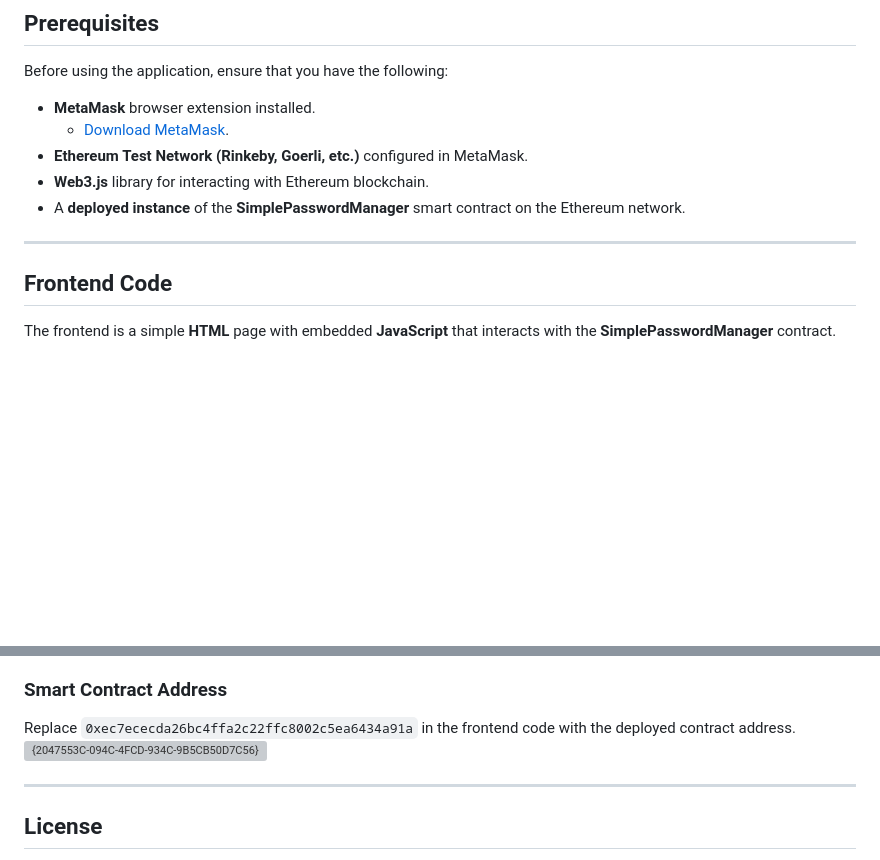
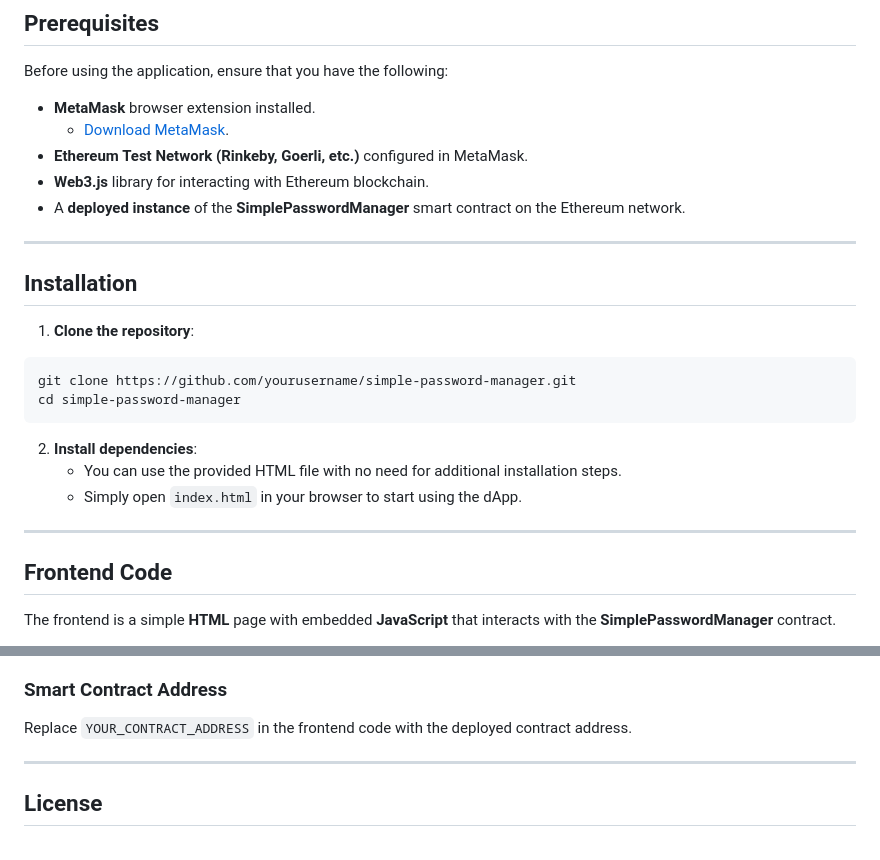
Before and after one commit to rahuldh-cm/edu-chain-project, a Markdown page: Readme.md, 2 parts joined by grey strips. Drawn GitHub-style; blank space fills up the shorter version; grey boxes are pictures that could not be loaded.

````diff
--- a/Readme.md
+++ b/Readme.md
@@ -38,6 +38,22 @@ Before using the application, ensure that you have the following:
 - A **deployed instance** of the **SimplePasswordManager** smart contract on the Ethereum network.
 
 ---
+
+## Installation
+
+1. **Clone the repository**:
+
+```bash
+git clone https://github.com/yourusername/simple-password-manager.git
+cd simple-password-manager
+```
+
+2. **Install dependencies**:
+   - You can use the provided HTML file with no need for additional installation steps.
+   - Simply open `index.html` in your browser to start using the dApp.
+
+---
+
 ## Frontend Code
 
 The frontend is a simple **HTML** page with embedded **JavaScript** that interacts with the **SimplePasswordManager** contract.
@@ -256,9 +272,7 @@ Here is an overview of the key components:
 
 ### Smart Contract Address
 
-Replace `0xec7ececda26bc4ffa2c22ffc8002c5ea6434a91a` in the frontend code with the deployed contract address.
-![{2047553C-094C-4FCD-934C-9B5CB50D7C56}](https://github.com/user-attachments/assets/9e3cd8c0-3a23-4bb0-9fe8-965e63865fc5)
-
+Replace `YOUR_CONTRACT_ADDRESS` in the frontend code with the deployed contract address.
 
 ---
 
````
